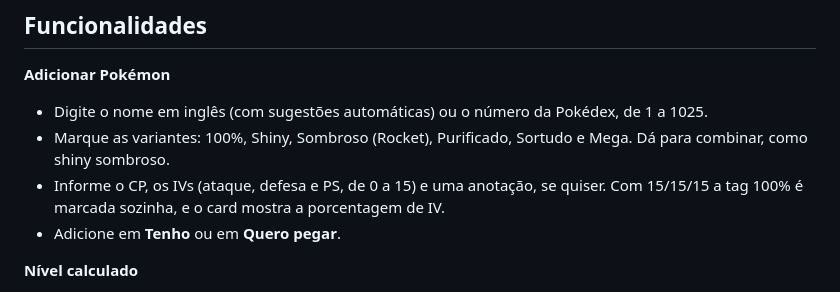
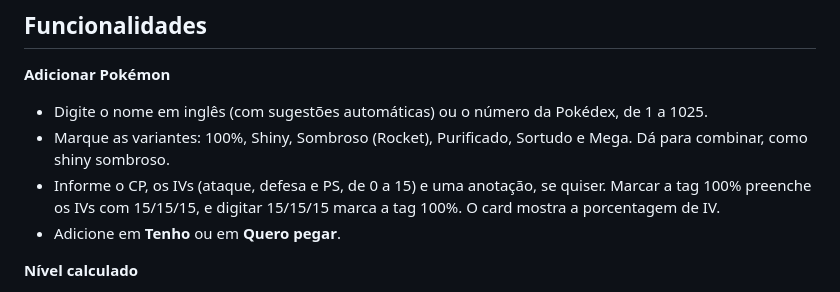
Before and after one commit to hugotakeda/Meus-Pokemon-GO, a Markdown page: README.md, the part around the change. Drawn GitHub-style.

```diff
--- a/README.md
+++ b/README.md
@@ -15,7 +15,7 @@ Não precisa instalar nada, nem ter servidor ou conta. É só abrir o arquivo no
 **Adicionar Pokémon**
 - Digite o nome em inglês (com sugestões automáticas) ou o número da Pokédex, de 1 a 1025.
 - Marque as variantes: 100%, Shiny, Sombroso (Rocket), Purificado, Sortudo e Mega. Dá para combinar, como shiny sombroso.
-- Informe o CP, os IVs (ataque, defesa e PS, de 0 a 15) e uma anotação, se quiser. Com 15/15/15 a tag 100% é marcada sozinha, e o card mostra a porcentagem de IV.
+- Informe o CP, os IVs (ataque, defesa e PS, de 0 a 15) e uma anotação, se quiser. Marcar a tag 100% preenche os IVs com 15/15/15, e digitar 15/15/15 marca a tag 100%. O card mostra a porcentagem de IV.
 - Adicione em **Tenho** ou em **Quero pegar**.
 
 **Nível calculado**
```
